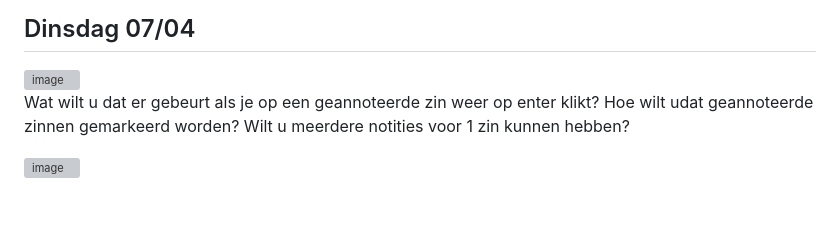
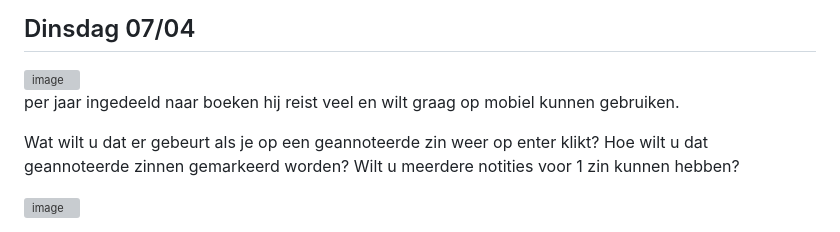
Before and after one commit to OceanGonen/Human-Centered-Design, a Markdown page: README.md, the part around the change. Rendered like a GitHub page; blank space fills up the shorter version; grey boxes are pictures that could not be loaded.

```diff
--- a/README.md
+++ b/README.md
@@ -60,9 +60,12 @@ Om de efficiëntie te verhogen, hebben we een set vaste sneltoetsen geïmplement
 
 <img width="1915" height="898" alt="image" src="https://github.com/user-attachments/assets/42d17039-9277-4417-8582-a9b8ff2ed9c2" />
 
+per jaar ingedeeld naar boeken
+hij reist veel en wilt graag op mobiel kunnen gebruiken.
+
 
 Wat wilt u dat er gebeurt als je op een geannoteerde zin weer op enter klikt?
-Hoe wilt udat geannoteerde zinnen gemarkeerd worden?
+Hoe wilt u dat geannoteerde zinnen gemarkeerd worden?
 Wilt u meerdere notities voor 1 zin kunnen hebben?
 
 <img width="1859" height="792" alt="image" src="https://github.com/user-attachments/assets/f608ded8-24a9-4975-bec8-d874135ce2e7" />
```
